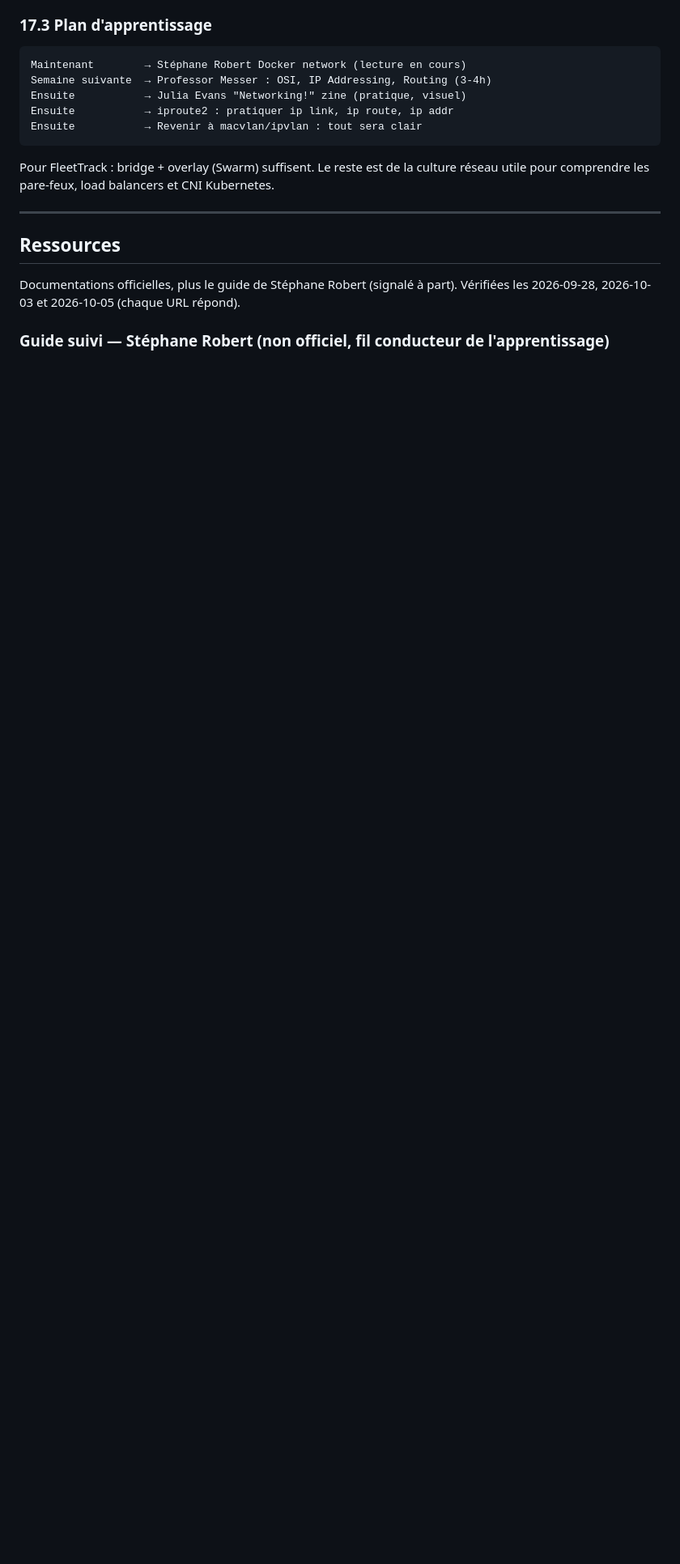
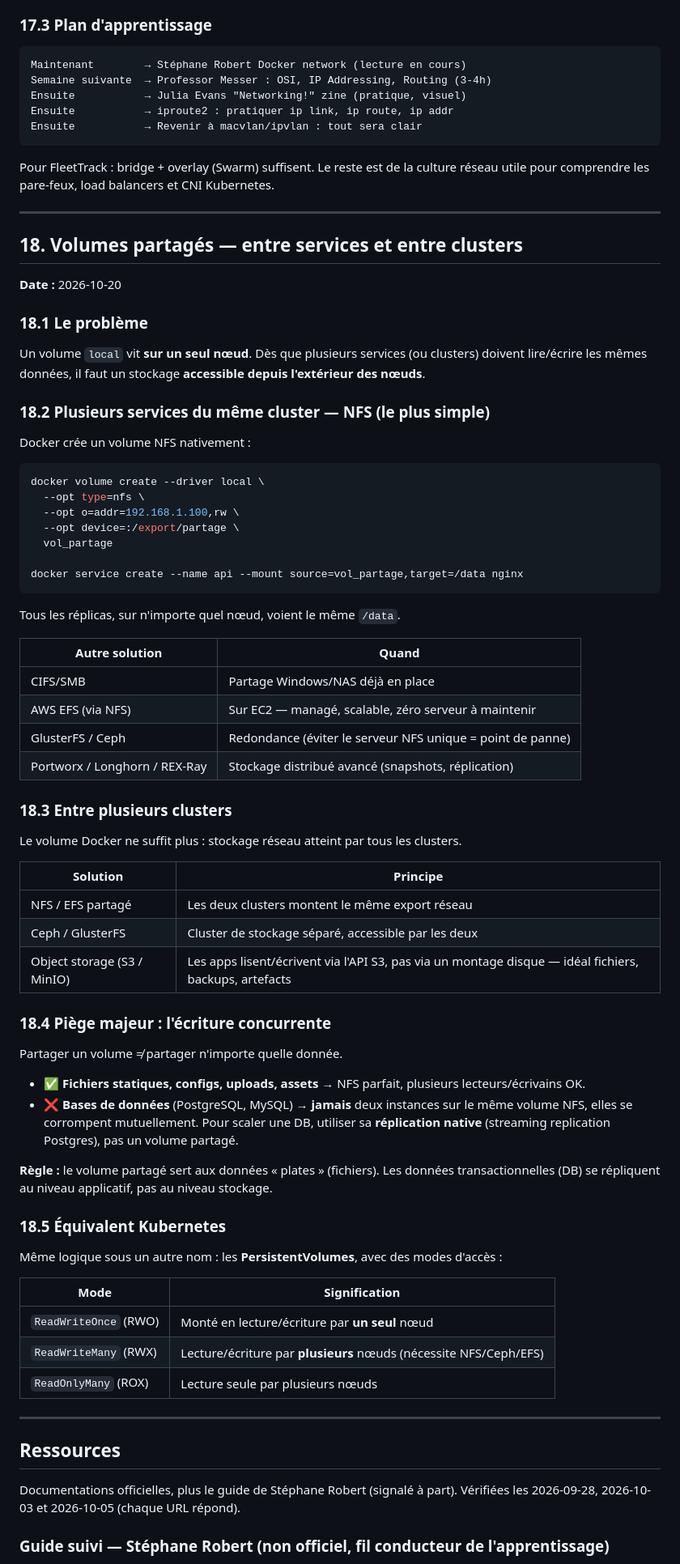
Before and after one commit to Lobgif/DevSecOps, a Markdown page: docs/DevSecOps.md, the part around one of its changes. Shown at 81% size. Rendered like a GitHub page; blank space fills up the shorter version.

Commit message:
docs: volumes partagés (NFS/Ceph/S3), piège des DB, PersistentVolumes K8s
Co-Authored-By: Claude Opus 4.8 <noreply@anthropic.com>

````diff
--- a/docs/DevSecOps.md
+++ b/docs/DevSecOps.md
@@ -1882,6 +1882,74 @@ Ensuite           → Revenir à macvlan/ipvlan : tout sera clair
 
 Pour FleetTrack : bridge + overlay (Swarm) suffisent. Le reste est de la culture réseau
 utile pour comprendre les pare-feux, load balancers et CNI Kubernetes.
+
+---
+
+## 18. Volumes partagés — entre services et entre clusters
+
+**Date :** 2026-10-20
+
+### 18.1 Le problème
+
+Un volume `local` vit **sur un seul nœud**. Dès que plusieurs services (ou clusters)
+doivent lire/écrire les mêmes données, il faut un stockage **accessible depuis
+l'extérieur des nœuds**.
+
+### 18.2 Plusieurs services du même cluster — NFS (le plus simple)
+
+Docker crée un volume NFS nativement :
+
+```bash
+docker volume create --driver local \
+  --opt type=nfs \
+  --opt o=addr=192.168.1.100,rw \
+  --opt device=:/export/partage \
+  vol_partage
+
+docker service create --name api --mount source=vol_partage,target=/data nginx
+```
+
+Tous les réplicas, sur n'importe quel nœud, voient le même `/data`.
+
+| Autre solution | Quand |
+|---|---|
+| CIFS/SMB | Partage Windows/NAS déjà en place |
+| AWS EFS (via NFS) | Sur EC2 — managé, scalable, zéro serveur à maintenir |
+| GlusterFS / Ceph | Redondance (éviter le serveur NFS unique = point de panne) |
+| Portworx / Longhorn / REX-Ray | Stockage distribué avancé (snapshots, réplication) |
+
+### 18.3 Entre plusieurs clusters
+
+Le volume Docker ne suffit plus : stockage réseau atteint par tous les clusters.
+
+| Solution | Principe |
+|---|---|
+| NFS / EFS partagé | Les deux clusters montent le même export réseau |
+| Ceph / GlusterFS | Cluster de stockage séparé, accessible par les deux |
+| Object storage (S3 / MinIO) | Les apps lisent/écrivent via l'API S3, pas via un montage disque — idéal fichiers, backups, artefacts |
+
+### 18.4 Piège majeur : l'écriture concurrente
+
+Partager un volume ≠ partager n'importe quelle donnée.
+
+- ✅ **Fichiers statiques, configs, uploads, assets** → NFS parfait, plusieurs
+  lecteurs/écrivains OK.
+- ❌ **Bases de données** (PostgreSQL, MySQL) → **jamais** deux instances sur le même
+  volume NFS, elles se corrompent mutuellement. Pour scaler une DB, utiliser sa
+  **réplication native** (streaming replication Postgres), pas un volume partagé.
+
+**Règle :** le volume partagé sert aux données « plates » (fichiers). Les données
+transactionnelles (DB) se répliquent au niveau applicatif, pas au niveau stockage.
+
+### 18.5 Équivalent Kubernetes
+
+Même logique sous un autre nom : les **PersistentVolumes**, avec des modes d'accès :
+
+| Mode | Signification |
+|---|---|
+| `ReadWriteOnce` (RWO) | Monté en lecture/écriture par **un seul** nœud |
+| `ReadWriteMany` (RWX) | Lecture/écriture par **plusieurs** nœuds (nécessite NFS/Ceph/EFS) |
+| `ReadOnlyMany` (ROX) | Lecture seule par plusieurs nœuds |
 
 ---
 
````
Also changed, not shown: other parts of docs/DevSecOps.md (+10 -0 lines).
